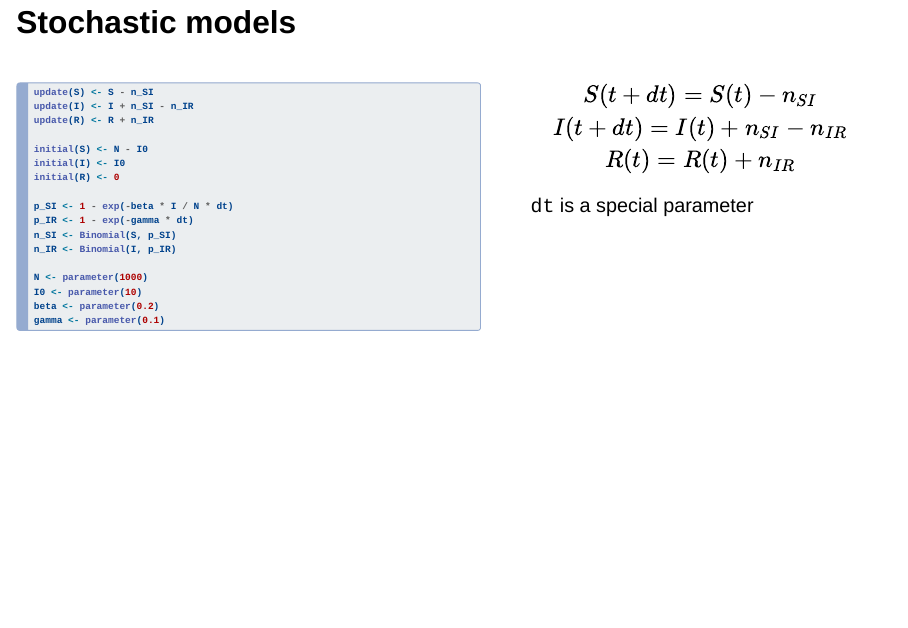
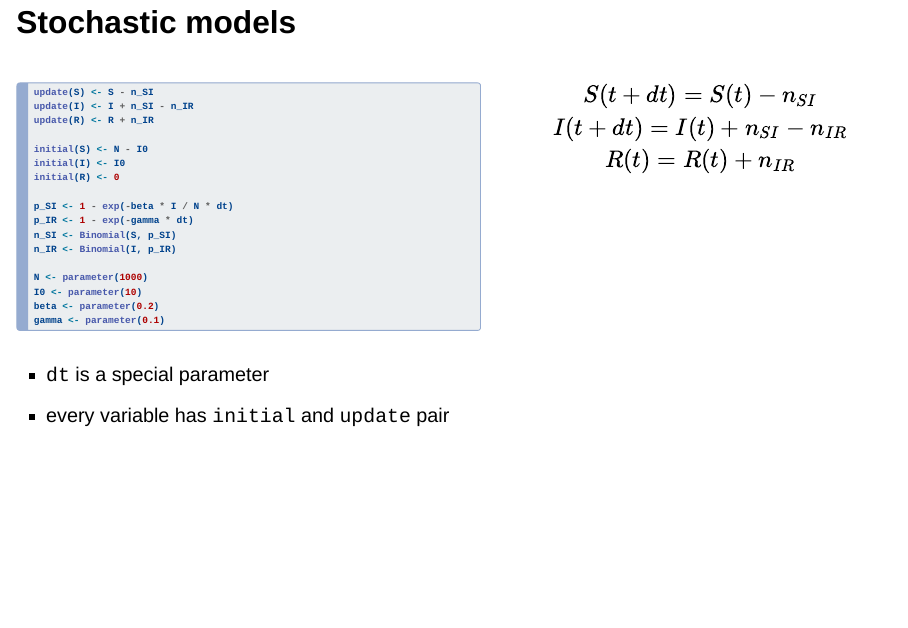
Before and after one commit to mrc-ide/odin-monty-workshop-2025, a Quarto document (odin.qmd): page 6 of 18. Rendered offline with R 4.5, knitr and Pandoc in place of Quarto, with nearby package versions; drawn as Slidy slides in place of the format the file asks for; some code elsewhere in the file could not run offline.

Commit message:
edit slides

```diff
--- a/odin.qmd
+++ b/odin.qmd
@@ -97,7 +94,7 @@ From the generator object `gen` we can construct a model (`mod`), here using no
 :::
 
 
-# Stochastic models
+## Stochastic models
 
 :::: {.columns}
 
@@ -118,14 +115,14 @@ I(t + dt) = I(t) + n_{SI} - n_{IR}\\
 R(t) = R(t) + n_{IR}
 \end{gather*}
 
-
-
-`dt` is a special parameter
 :::
 
+::::
 
+. . .
 
-::::
+* `dt` is a special parameter
+* every variable has `initial` and `update` pair
 
 
 ## ...compared with ODE models
```
Also changed, not shown: odin.qmd (3 more changed lines).
